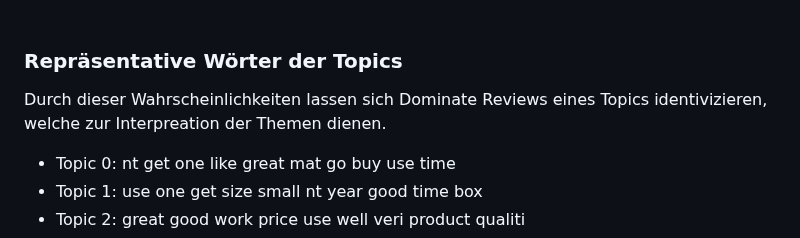
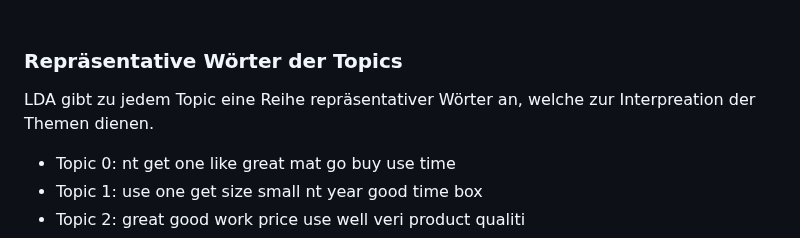
Before and after one commit to Sannui/Masterarbeit_Nuissl_Sandra, a Markdown page: Topic Modelling/LDA/README.md, the part around the change. Drawn GitHub-style.

```diff
--- a/Topic Modelling/LDA/README.md
+++ b/Topic Modelling/LDA/README.md
@@ -60,7 +60,7 @@ visualization_lda = pyLDAvis.gensim.prepare(lda_model, corpus, dictionary)
 <Br>
 
 ### Repräsentative Wörter der Topics
-Durch dieser Wahrscheinlichkeiten lassen sich Dominate Reviews eines Topics identivizieren, welche zur Interpreation der Themen dienen.
+LDA gibt zu jedem Topic eine Reihe repräsentativer Wörter an, welche zur Interpreation der Themen dienen.
 
 -	Topic 0: nt get one like great mat go buy use time
 -	Topic 1: use one get size small nt year good time box
```
